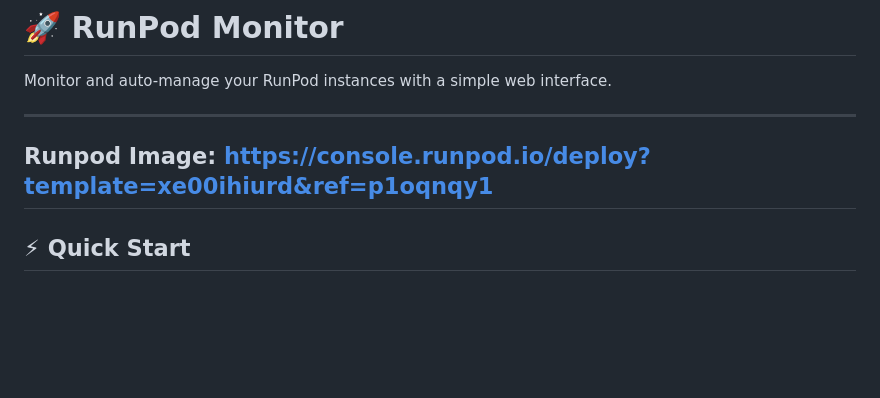
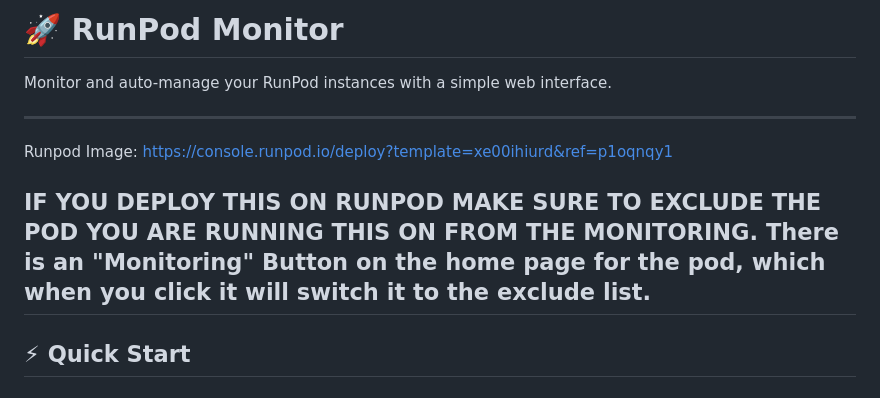
Before and after one commit to justinwlin/Runpod-Idle-Pod-Monitor, a Markdown page: README.md, the part around the change. Drawn GitHub-style; blank space fills up the shorter version.

```diff
--- a/README.md
+++ b/README.md
@@ -5,6 +5,8 @@ Monitor and auto-manage your RunPod instances with a simple web interface.
 ----
 Runpod Image:
 https://console.runpod.io/deploy?template=xe00ihiurd&ref=p1oqnqy1
+
+**IF YOU DEPLOY THIS ON RUNPOD** MAKE SURE TO EXCLUDE THE POD YOU ARE RUNNING THIS ON FROM THE MONITORING. There is an "Monitoring" Button on the home page for the pod, which when you click it will switch it to the exclude list.
 ----
 
 ## ⚡ Quick Start
```
